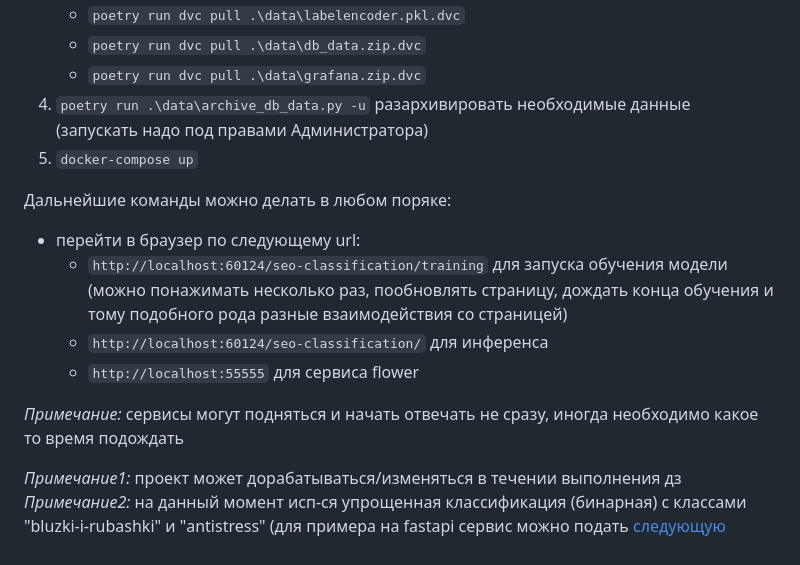
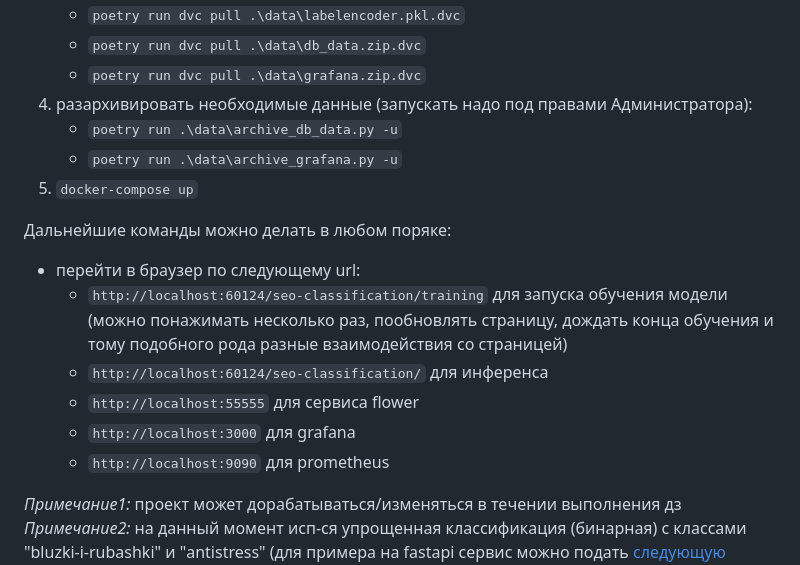
Before and after one commit to sophieebuz/-seo-optimization-product-cards, a Markdown page: README.md, the part around the change. Rendered like a GitHub page.

```diff
--- a/README.md
+++ b/README.md
@@ -7,7 +7,9 @@
      - `poetry run dvc pull .\data\labelencoder.pkl.dvc`
      - `poetry run dvc pull .\data\db_data.zip.dvc`
      - `poetry run dvc pull .\data\grafana.zip.dvc`
-  4. `poetry run .\data\archive_db_data.py -u` разархивировать необходимые данные (запускать надо под правами Администратора)
+  4. разархивировать необходимые данные (запускать надо под правами Администратора):
+     - `poetry run .\data\archive_db_data.py -u`
+     - `poetry run .\data\archive_grafana.py -u`
   5. `docker-compose up`
 
 Дальнейшие команды можно делать в любом поряке:
@@ -15,8 +17,8 @@
     -  `http://localhost:60124/seo-classification/training` для запуска обучения модели (можно понажимать несколько раз, пообновлять страницу, дождать конца обучения и тому подобного рода разные взаимодействия со страницей)
     -  `http://localhost:60124/seo-classification/` для инференса
     -  `http://localhost:55555` для сервиса flower
-
-_Примечание:_ сервисы могут подняться и начать отвечать не сразу, иногда необходимо какое то время подождать
+    -  `http://localhost:3000` для grafana
+    -  `http://localhost:9090` для prometheus
 
 _Примечание1:_ проект может дорабатываться/изменяться в течении выполнения дз
 _Примечание2:_ на данный момент исп-ся упрощенная классификация (бинарная) с классами "bluzki-i-rubashki" и "antistress" (для примера на fastapi сервис можно подать [следующую картинку](https://diamondelectric.ru/images/2243/2242766/igryshkaantistress_expetro_1.jpg))
```
